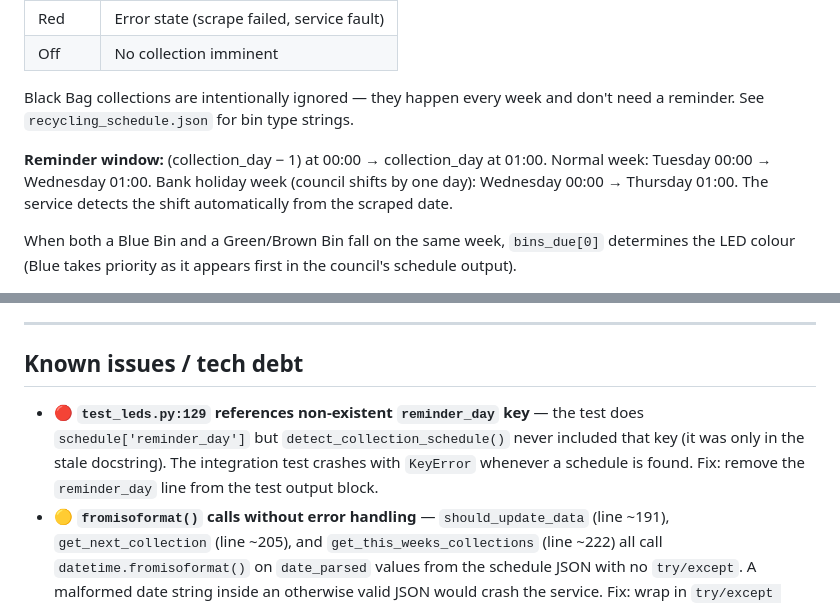
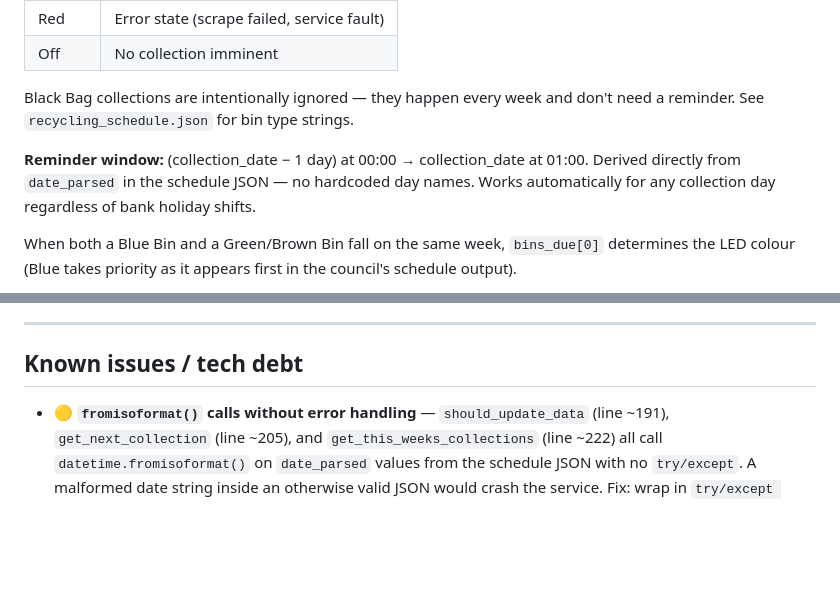
Before and after one commit to steven-rolph/bin-led-reminder, a Markdown page: CLAUDE.md, 2 parts joined by grey strips. Drawn GitHub-style; blank space fills up the shorter version.

```diff
--- a/CLAUDE.md
+++ b/CLAUDE.md
@@ -119,10 +119,9 @@ itself requires `./manage.sh webui {start|stop|restart}` directly on the device.
 Black Bag collections are intentionally ignored — they happen every week and
 don't need a reminder. See `recycling_schedule.json` for bin type strings.
 
-**Reminder window:** (collection_day − 1) at 00:00 → collection_day at 01:00.
-Normal week: Tuesday 00:00 → Wednesday 01:00.
-Bank holiday week (council shifts by one day): Wednesday 00:00 → Thursday 01:00.
-The service detects the shift automatically from the scraped date.
+**Reminder window:** (collection_date − 1 day) at 00:00 → collection_date at 01:00.
+Derived directly from `date_parsed` in the schedule JSON — no hardcoded day names.
+Works automatically for any collection day regardless of bank holiday shifts.
 
 When both a Blue Bin and a Green/Brown Bin fall on the same week, `bins_due[0]`
 determines the LED colour (Blue takes priority as it appears first in the
@@ -243,11 +242,6 @@ is slow and can OOM on the Pi Zero 2.
 
 ## Known issues / tech debt
 
-- 🔴 **`test_leds.py:129` references non-existent `reminder_day` key** — the
-  test does `schedule['reminder_day']` but `detect_collection_schedule()` never
-  included that key (it was only in the stale docstring). The integration test
-  crashes with `KeyError` whenever a schedule is found. Fix: remove the
-  `reminder_day` line from the test output block.
 - 🟡 **`fromisoformat()` calls without error handling** — `should_update_data`
   (line ~191), `get_next_collection` (line ~205), and `get_this_weeks_collections`
   (line ~222) all call `datetime.fromisoformat()` on `date_parsed` values from
```
Also changed, not shown: README.md (+3 -3 lines).
